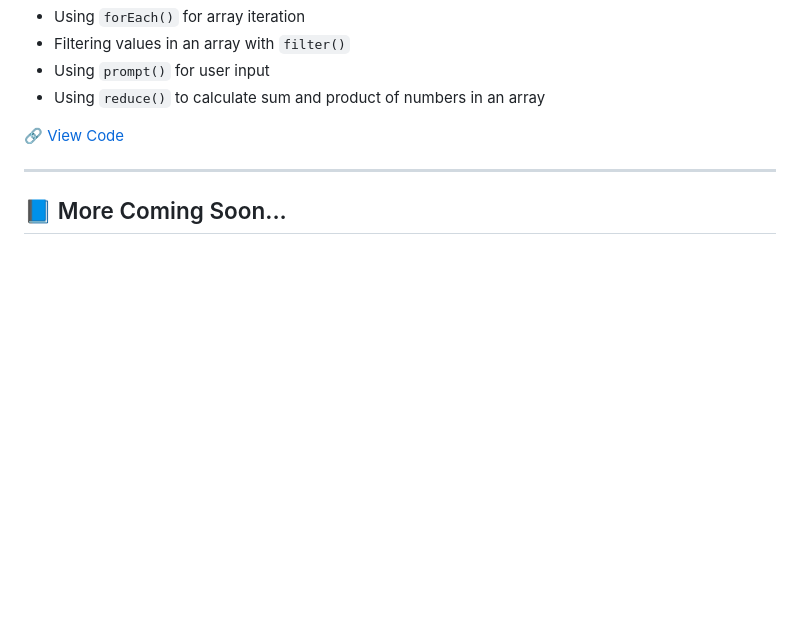
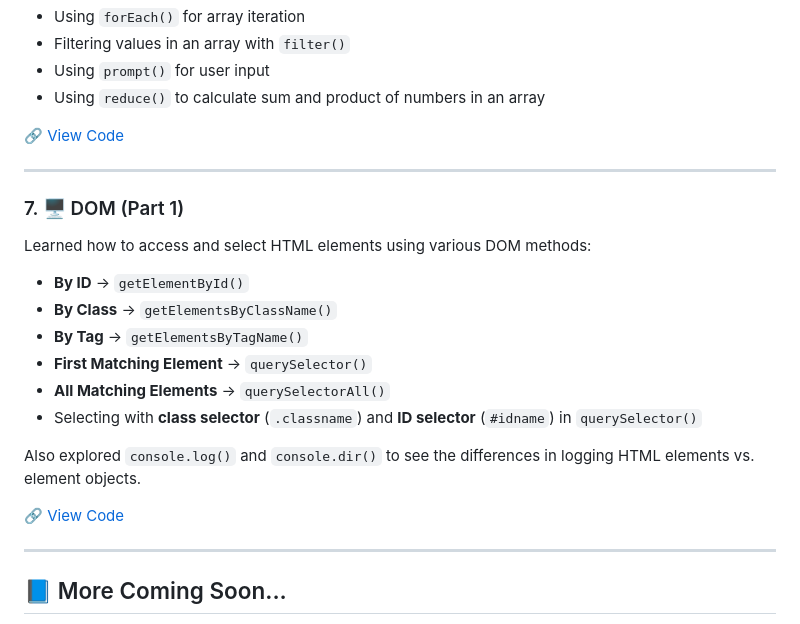
Before and after one commit to rutujas11/Javascript_Learning, a Markdown page: README.md, the part around the change. Rendered like a GitHub page; blank space fills up the shorter version.

Commit message:
Add Some Content

```diff
--- a/README.md
+++ b/README.md
@@ -85,6 +85,22 @@ Covered how to write reusable code using functions. Topics included:
 
 ---
 
+### 7. 🖥️ DOM (Part 1)
+Learned how to access and select HTML elements using various DOM methods:
+
+- **By ID** → `getElementById()`
+- **By Class** → `getElementsByClassName()`
+- **By Tag** → `getElementsByTagName()`
+- **First Matching Element** → `querySelector()`
+- **All Matching Elements** → `querySelectorAll()`
+- Selecting with **class selector** (`.classname`) and **ID selector** (`#idname`) in `querySelector()`
+
+Also explored `console.log()` and `console.dir()` to see the differences in logging HTML elements vs. element objects.
+
+🔗 [View Code](https://github.com/rutujas11/Javascript_Learning/tree/main/DOM%20Part-1)
+
+---
+
 ## 📘 More Coming Soon...
 Stay tuned for updates as I continue learning and adding more topics like loops, functions, DOM manipulation, events, and more!
 
```
